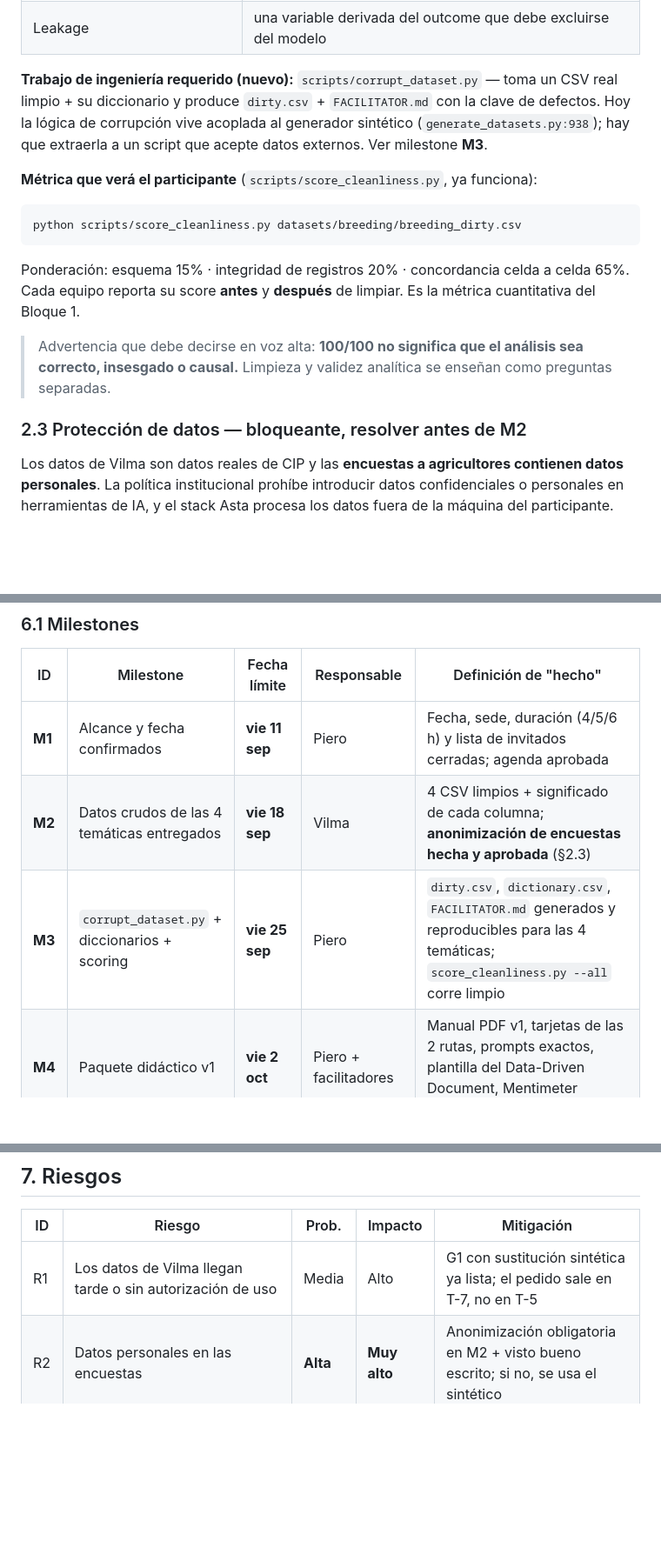
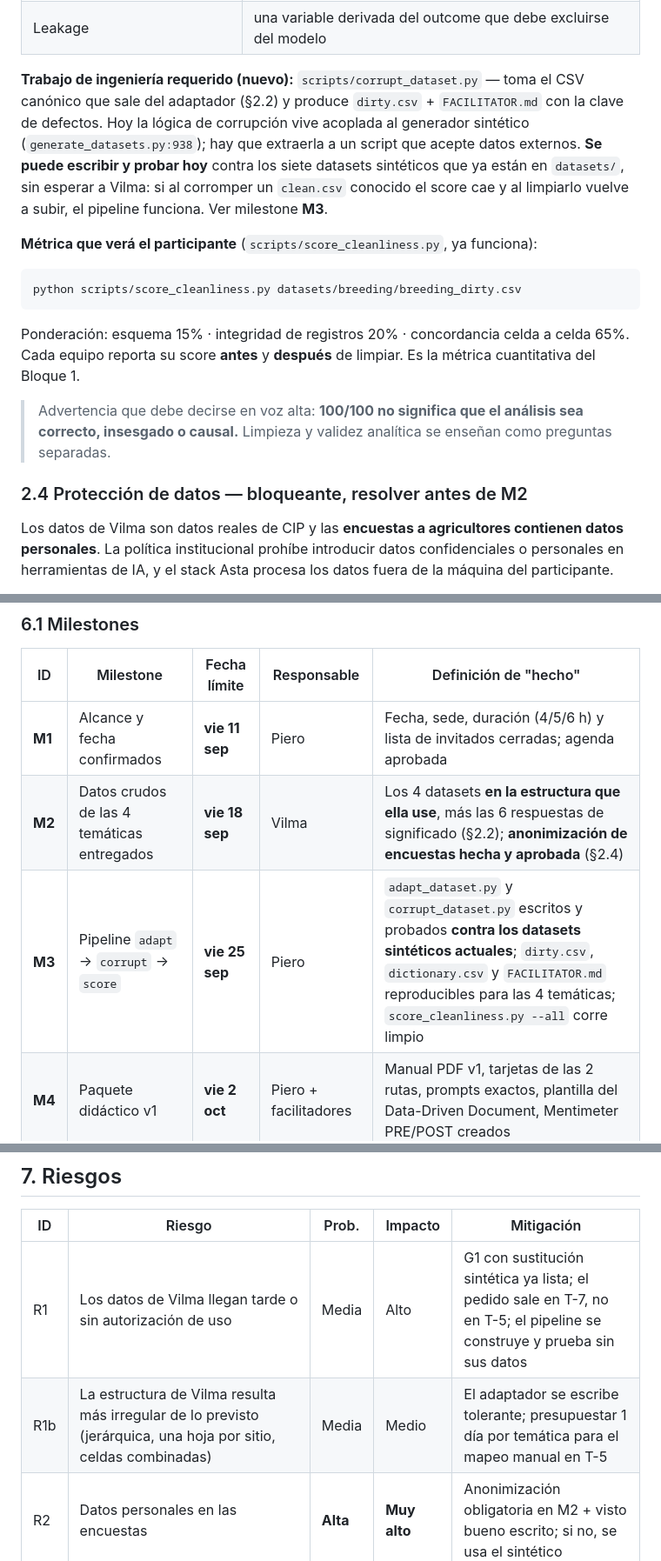
Before and after one commit to CENTRO-INTERNACIONAL-DE-LA-PAPA/workshop-mini-me, a Markdown page: workshop_plan.md, 3 parts joined by grey strips. Shown at 87% size. Rendered like a GitHub page; blank space fills up the shorter version.

```diff
--- a/workshop_plan.md
+++ b/workshop_plan.md
@@ -96,10 +131,12 @@ Familias de corrupción a sembrar (8–10 por dataset), reutilizando `corrupt_ro
 | Espacios y tipografía | ` GEN-014`, `gen-014` |
 | Leakage | una variable derivada del outcome que debe excluirse del modelo |
 
-**Trabajo de ingeniería requerido (nuevo):** `scripts/corrupt_dataset.py` — toma un CSV real limpio + su
-diccionario y produce `dirty.csv` + `FACILITATOR.md` con la clave de defectos. Hoy la lógica de corrupción
-vive acoplada al generador sintético (`generate_datasets.py:938`); hay que extraerla a un script que acepte
-datos externos. Ver milestone **M3**.
+**Trabajo de ingeniería requerido (nuevo):** `scripts/corrupt_dataset.py` — toma el CSV canónico que sale
+del adaptador (§2.2) y produce `dirty.csv` + `FACILITATOR.md` con la clave de defectos. Hoy la lógica de
+corrupción vive acoplada al generador sintético (`generate_datasets.py:938`); hay que extraerla a un script
+que acepte datos externos. **Se puede escribir y probar hoy** contra los siete datasets sintéticos que ya
+están en `datasets/`, sin esperar a Vilma: si al corromper un `clean.csv` conocido el score cae y al
+limpiarlo vuelve a subir, el pipeline funciona. Ver milestone **M3**.
 
 **Métrica que verá el participante** (`scripts/score_cleanliness.py`, ya funciona):
 
@@ -113,7 +150,7 @@ Cada equipo reporta su score **antes** y **después** de limpiar. Es la métrica
 > Advertencia que debe decirse en voz alta: **100/100 no significa que el análisis sea correcto, insesgado o
 > causal.** Limpieza y validez analítica se enseñan como preguntas separadas.
 
-### 2.3 Protección de datos — bloqueante, resolver antes de M2
+### 2.4 Protección de datos — bloqueante, resolver antes de M2
 
 Los datos de Vilma son datos reales de CIP y las **encuestas a agricultores contienen datos personales**.
 La política institucional prohíbe introducir datos confidenciales o personales en herramientas de IA, y el
@@ -420,8 +457,8 @@ Hoy es **3 de septiembre de 2026**. Al 22 de octubre quedan **7 semanas**.
 | ID | Milestone | Fecha límite | Responsable | Definición de "hecho" |
 |---|---|---|---|---|
 | **M1** | Alcance y fecha confirmados | **vie 11 sep** | Piero | Fecha, sede, duración (4/5/6 h) y lista de invitados cerradas; agenda aprobada |
-| **M2** | Datos crudos de las 4 temáticas entregados | **vie 18 sep** | Vilma | 4 CSV limpios + significado de cada columna; **anonimización de encuestas hecha y aprobada** (§2.3) |
-| **M3** | `corrupt_dataset.py` + diccionarios + scoring | **vie 25 sep** | Piero | `dirty.csv`, `dictionary.csv`, `FACILITATOR.md` generados y reproducibles para las 4 temáticas; `score_cleanliness.py --all` corre limpio |
+| **M2** | Datos crudos de las 4 temáticas entregados | **vie 18 sep** | Vilma | Los 4 datasets **en la estructura que ella use**, más las 6 respuestas de significado (§2.2); **anonimización de encuestas hecha y aprobada** (§2.4) |
+| **M3** | Pipeline `adapt` → `corrupt` → `score` | **vie 25 sep** | Piero | `adapt_dataset.py` y `corrupt_dataset.py` escritos y probados **contra los datasets sintéticos actuales**; `dirty.csv`, `dictionary.csv` y `FACILITATOR.md` reproducibles para las 4 temáticas; `score_cleanliness.py --all` corre limpio |
 | **M4** | Paquete didáctico v1 | **vie 2 oct** | Piero + facilitadores | Manual PDF v1, tarjetas de las 2 rutas, prompts exactos, plantilla del Data-Driven Document, Mentimeter PRE/POST creados |
 | **M5** | Build congelado + bundle + preflight verde | **mié 7 oct** | Piero | Commit congelado, `bundle-backend.sh` ejecutado, `--preflight` verde en 2 laptops de prueba, créditos Asta confirmados |
 | **M6** | Instalación en laptops de participantes | **vie 16 oct** | IT + Piero | ≥ 90% de laptops confirmadas con WSL2 + app + preflight verde |
@@ -465,7 +502,8 @@ Hoy es **3 de septiembre de 2026**. Al 22 de octubre quedan **7 semanas**.
 
 | ID | Riesgo | Prob. | Impacto | Mitigación |
 |---|---|---|---|---|
-| R1 | Los datos de Vilma llegan tarde o sin autorización de uso | Media | Alto | G1 con sustitución sintética ya lista; el pedido sale en T-7, no en T-5 |
+| R1 | Los datos de Vilma llegan tarde o sin autorización de uso | Media | Alto | G1 con sustitución sintética ya lista; el pedido sale en T-7, no en T-5; el pipeline se construye y prueba sin sus datos |
+| R1b | La estructura de Vilma resulta más irregular de lo previsto (jerárquica, una hoja por sitio, celdas combinadas) | Media | Medio | El adaptador se escribe tolerante; presupuestar 1 día por temática para el mapeo manual en T-5 |
 | R2 | Datos personales en las encuestas | **Alta** | **Muy alto** | Anonimización obligatoria en M2 + visto bueno escrito; si no, se usa el sintético |
 | R3 | Laptops sin WSL la mañana del workshop | Alta | Alto | B0 de 30 min + dos ventanas de instalación + trabajo en parejas como plan B |
 | R4 | AutoDiscovery/Theorizer no terminan a tiempo | **Alta** | Medio | Lanzarlos en la pausa previa + runs pre-cocinados obligatorios |
```
Also changed, not shown: other parts of workshop_plan.md (+37 -1 lines).
